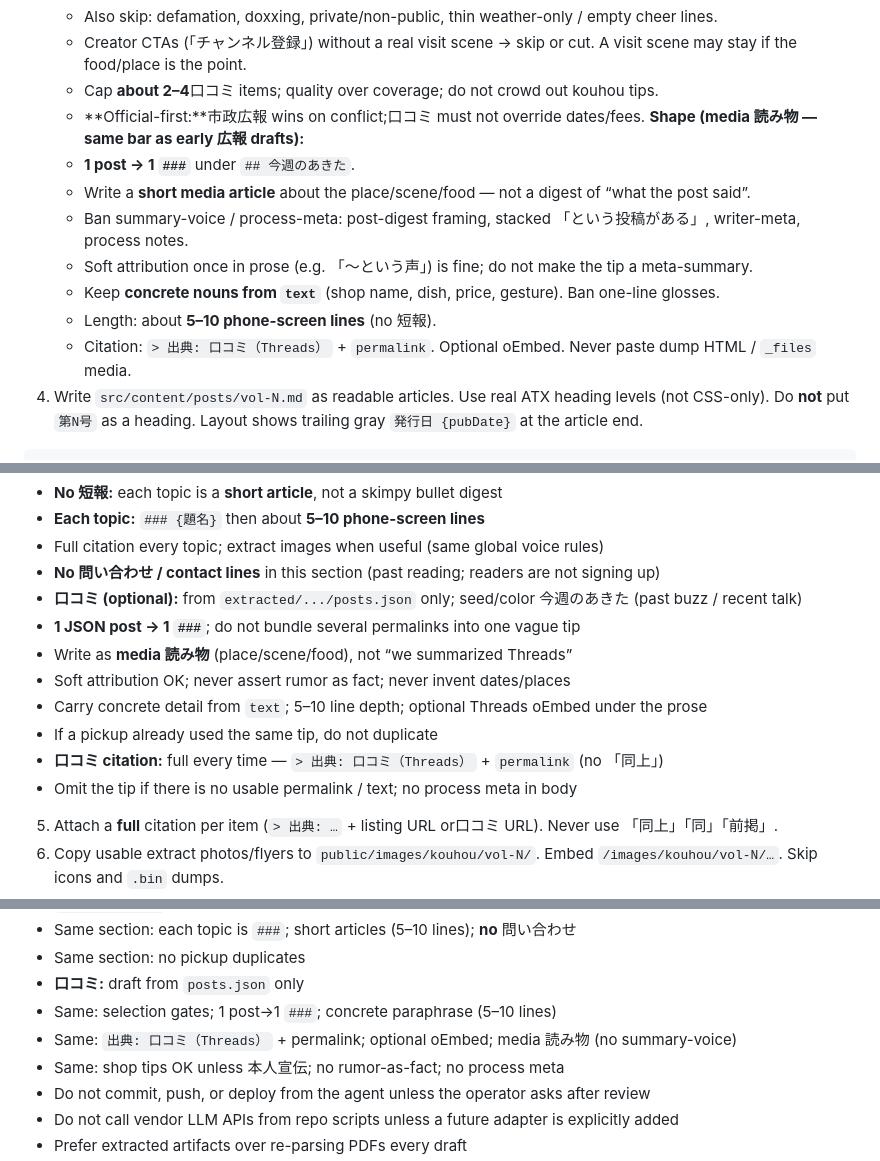
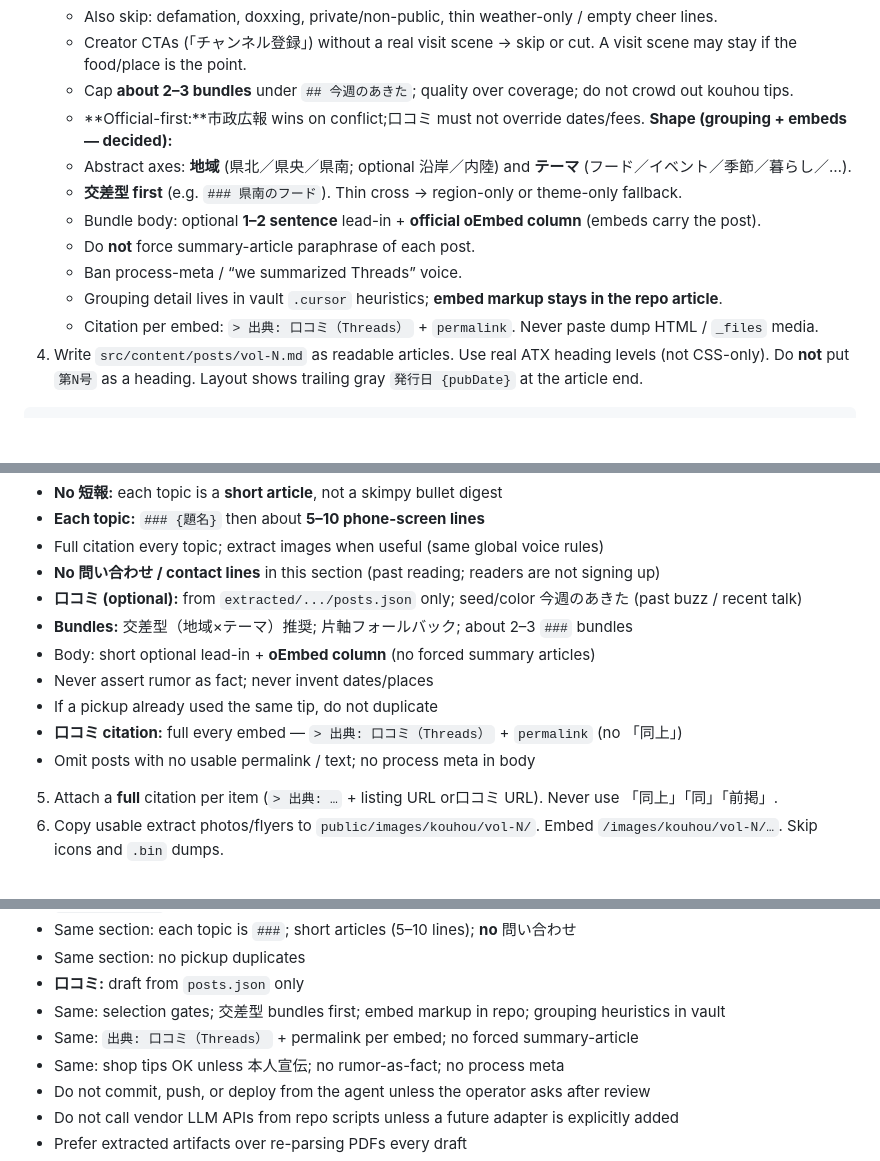
Before and after one commit to lirenabe/nabecco-media, a Markdown page: scripts/draft-prompt.md, 3 parts joined by grey strips. Rendered like a GitHub page; blank space fills up the shorter version.

```diff
--- a/scripts/draft-prompt.md
+++ b/scripts/draft-prompt.md
@@ -62,16 +62,16 @@ npm run draft -- --vol N --date YYYY-MM-DD
    - Also skip: defamation, doxxing, private/non-public, thin weather-only / empty cheer lines.
    - Creator CTAs (「チャンネル登録」) without a real visit scene → skip or cut.
      A visit scene may stay if the food/place is the point.
-   - Cap **about 2–4**口コミ items; quality over coverage; do not crowd out kouhou tips.
+   - Cap **about 2–3 bundles** under `## 今週のあきた`; quality over coverage; do not crowd out kouhou tips.
    - **Official-first:**市政広報 wins on conflict;口コミ must not override dates/fees.
-   **Shape (media 読み物 — same bar as early 広報 drafts):**
-   - **1 post → 1 `###`** under `## 今週のあきた`.
-   - Write a **short media article** about the place/scene/food — not a digest of “what the post said”.
-   - Ban summary-voice / process-meta: post-digest framing, stacked 「という投稿がある」, writer-meta, process notes.
-   - Soft attribution once in prose (e.g. 「〜という声」) is fine; do not make the tip a meta-summary.
-   - Keep **concrete nouns from `text`** (shop name, dish, price, gesture). Ban one-line glosses.
-   - Length: about **5–10 phone-screen lines** (no 短報).
-   - Citation: `> 出典: 口コミ（Threads）` + `permalink`. Optional oEmbed. Never paste dump HTML / `_files` media.
+   **Shape (grouping + embeds — decided):**
+   - Abstract axes: **地域** (県北／県央／県南; optional 沿岸／内陸) and **テーマ** (フード／イベント／季節／暮らし／…).
+   - **交差型 first** (e.g. `### 県南のフード`). Thin cross → region-only or theme-only fallback.
+   - Bundle body: optional **1–2 sentence** lead-in + **official oEmbed column** (embeds carry the post).
+   - Do **not** force summary-article paraphrase of each post.
+   - Ban process-meta / “we summarized Threads” voice.
+   - Grouping detail lives in vault `.cursor` heuristics; **embed markup stays in the repo article**.
+   - Citation per embed: `> 出典: 口コミ（Threads）` + `permalink`. Never paste dump HTML / `_files` media.
 4. Write `src/content/posts/vol-N.md` as readable articles.
    Use real ATX heading levels (not CSS-only). Do **not** put `第N号` as a heading.
    Layout shows trailing gray `発行日 {pubDate}` at the article end.
@@ -161,13 +161,12 @@ Heading map (locked):
 - Full citation every topic; extract images when useful (same global voice rules)
 - **No 問い合わせ / contact lines** in this section (past reading; readers are not signing up)
 - **口コミ (optional):** from `extracted/.../posts.json` only; seed/color 今週のあきた (past buzz / recent talk)
-- **1 JSON post → 1 `###`**; do not bundle several permalinks into one vague tip
-- Write as **media 読み物** (place/scene/food), not “we summarized Threads”
-- Soft attribution OK; never assert rumor as fact; never invent dates/places
-- Carry concrete detail from `text`; 5–10 line depth; optional Threads oEmbed under the prose
+- **Bundles:** 交差型（地域×テーマ）推奨; 片軸フォールバック; about 2–3 `###` bundles
+- Body: short optional lead-in + **oEmbed column** (no forced summary articles)
+- Never assert rumor as fact; never invent dates/places
 - If a pickup already used the same tip, do not duplicate
-- **口コミ citation:** full every time — `> 出典: 口コミ（Threads）` + `permalink` (no 「同上」)
-- Omit the tip if there is no usable permalink / text; no process meta in body
+- **口コミ citation:** full every embed — `> 出典: 口コミ（Threads）` + `permalink` (no 「同上」)
+- Omit posts with no usable permalink / text; no process meta in body
 
 5. Attach a **full** citation per item (`> 出典: …` + listing URL or口コミ URL). Never use 「同上」「同」「前掲」.
 6. Copy usable extract photos/flyers to `public/images/kouhou/vol-N/`. Embed `/images/kouhou/vol-N/…`. Skip icons and `.bin` dumps.
@@ -195,8 +194,8 @@ Heading map (locked):
 - Same section: each topic is `###`; short articles (5–10 lines); **no** 問い合わせ
 - Same section: no pickup duplicates
 - **口コミ:** draft from `posts.json` only
-- Same: selection gates; 1 post→1 `###`; concrete paraphrase (5–10 lines)
-- Same: `出典: 口コミ（Threads）` + permalink; optional oEmbed; media 読み物 (no summary-voice)
+- Same: selection gates; 交差型 bundles first; embed markup in repo; grouping heuristics in vault
+- Same: `出典: 口コミ（Threads）` + permalink per embed; no forced summary-article
 - Same: shop tips OK unless 本人宣伝; no rumor-as-fact; no process meta
 - Do not commit, push, or deploy from the agent unless the operator asks after review
 - Do not call vendor LLM APIs from repo scripts unless a future adapter is explicitly added
```
Also changed, not shown: docs/kuchikomi.md (+12 -9 lines).
